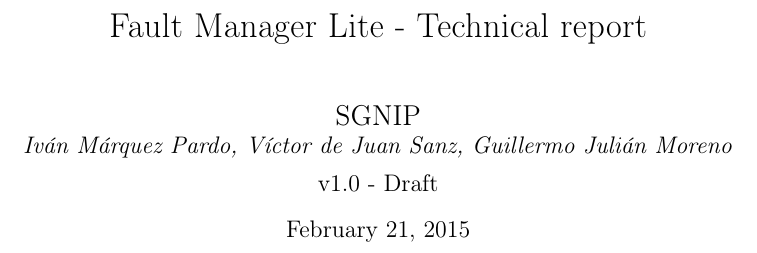
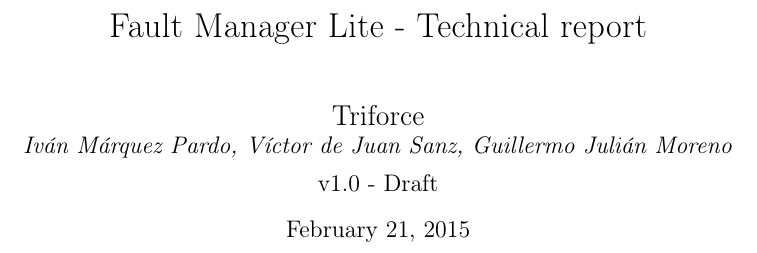
Before and after one commit to sgnip/Practical1, a LaTeX document (Technical Report/Technical_report.tex): part of page 1 of 31, cut so that both start at the same text. Compiled offline with pdfLaTeX.

Commit message:
We are Triforce, not SGNIP

```diff
--- a/Technical Report/Technical_report.tex
+++ b/Technical Report/Technical_report.tex
@@ -24,7 +24,7 @@
 
 \title{Fault Manager Lite - Technical report}
 \date{\today}
-\author{{\Large SGNIP} \\ \vspace{5pt} \textit{Iván Márquez Pardo, Víctor de Juan Sanz, Guillermo Julián Moreno} \\ v1.0 - Draft}
+\author{{\Large Triforce} \\ \vspace{5pt} \textit{Iván Márquez Pardo, Víctor de Juan Sanz, Guillermo Julián Moreno} \\ v1.0 - Draft}
 
 \fancyhf{}
 \fancypagestyle{plain}{%
```
